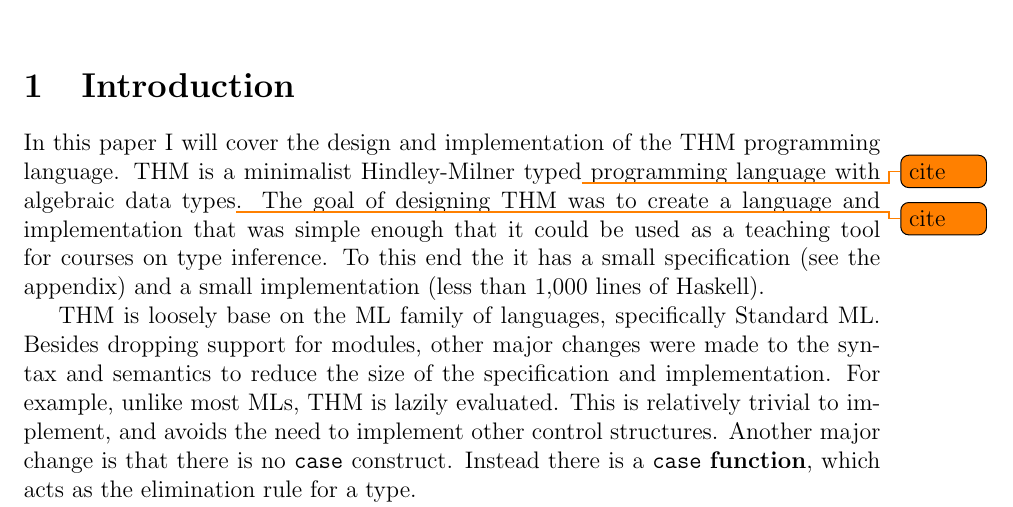
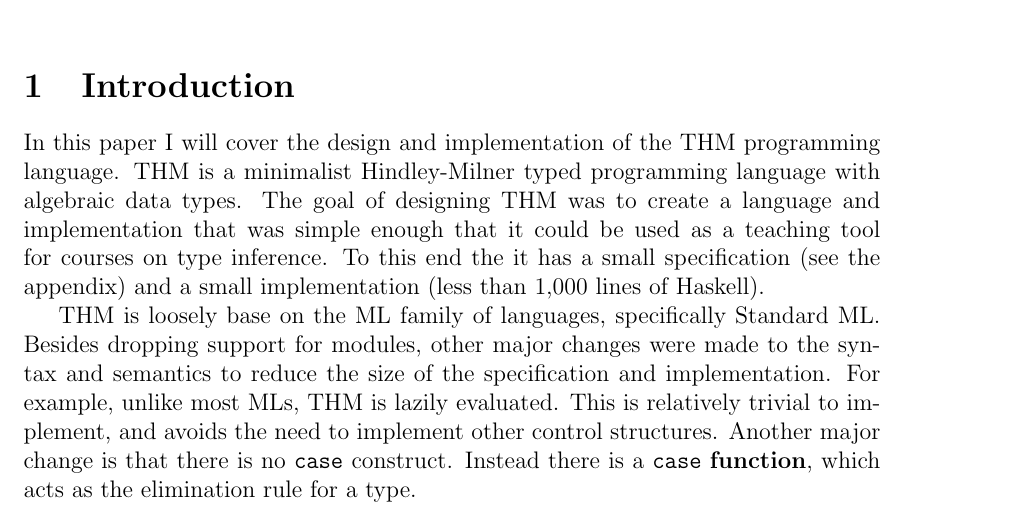
Before and after one commit to lambda-11235/thm, a LaTeX document (doc/paper/paper.tex): part of page 1 of 14, cut so that both start at the same text. Compiled offline with pdfLaTeX.

Commit message:
Remove paper todos

```diff
--- a/doc/paper/paper.tex
+++ b/doc/paper/paper.tex
@@ -29,7 +29,7 @@
 %\usepackage{siunitx}
 %\usepackage{tcolorbox}
 %\usepackage{tikz}
-\usepackage{todonotes}
+%\usepackage{todonotes}
 %\usepackage{pgfmath}
 \usepackage{biblatex}
 
@@ -96,8 +96,8 @@
 
 In this paper I will cover the design and implementation of the THM
 programming language.
-THM is a minimalist Hindley-Milner typed\todo{cite}
-programming language with algebraic data types\todo{cite}.
+THM is a minimalist Hindley-Milner typed programming language with
+algebraic data types.
 The goal of designing THM was to create a language and implementation
 that was simple enough that it could be used as a teaching tool for
 courses on type inference.
```
